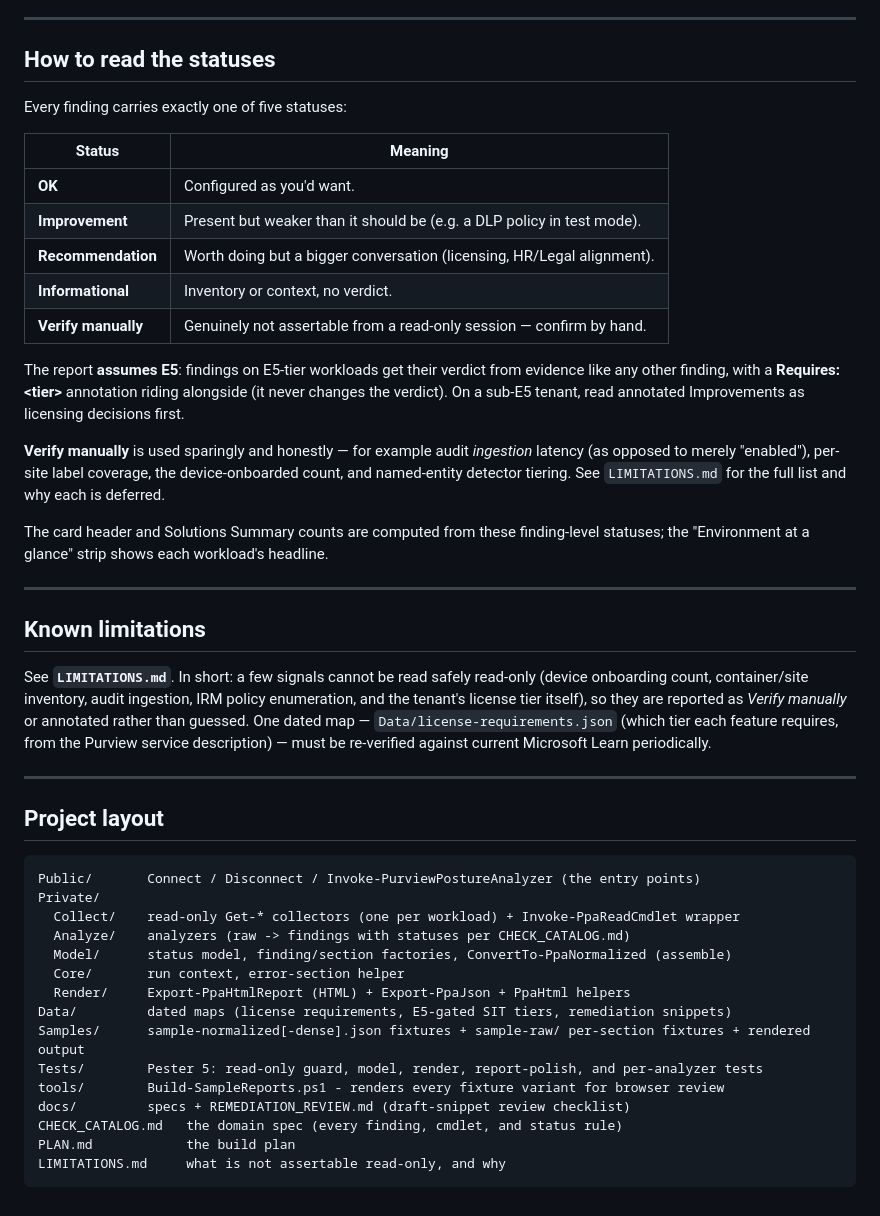
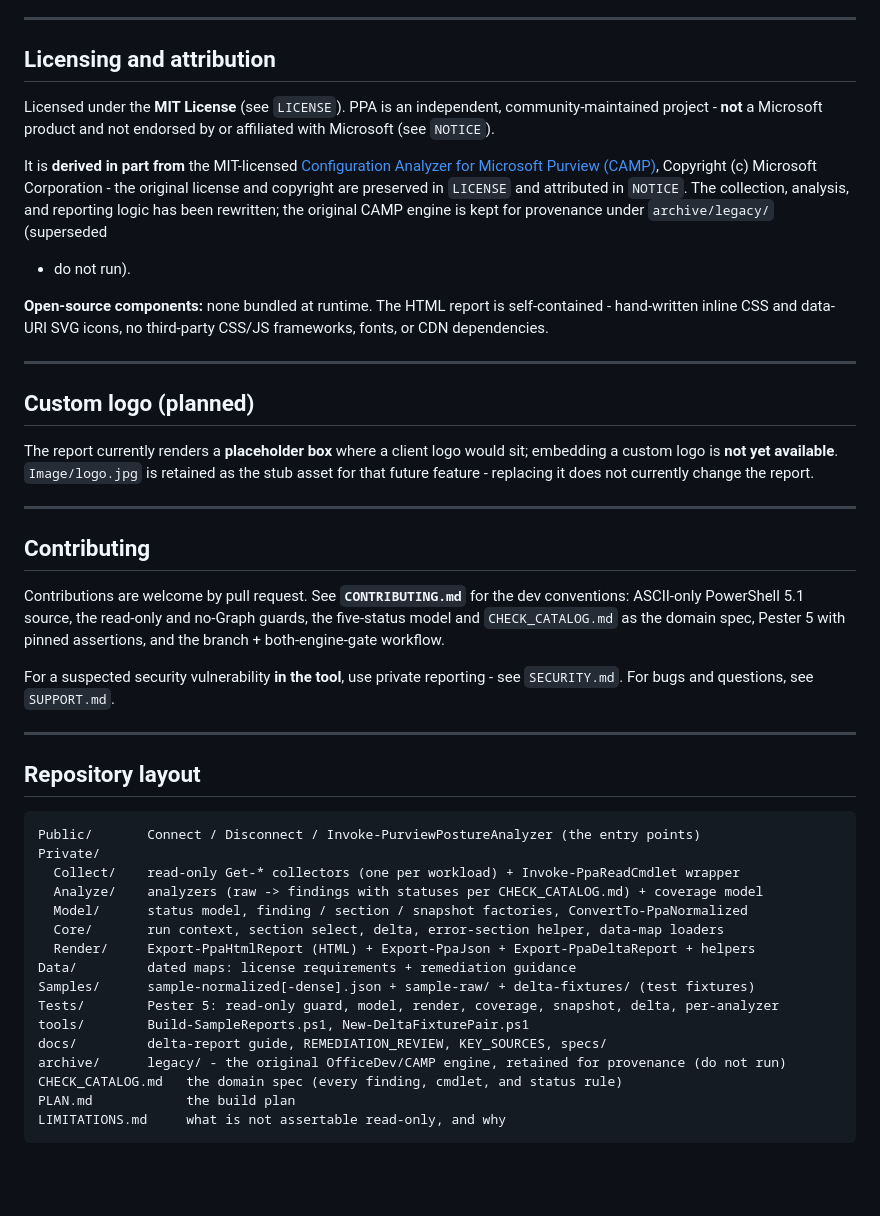
Before and after one commit to yazarmyint/PurviewPostureAnalyzer, a Markdown page: README.md, the part around one of its changes. Rendered like a GitHub page; blank space fills up the shorter version.

````diff
--- a/README.md
+++ b/README.md
@@ -168,56 +238,61 @@ guidance: [`docs/delta-report.md`](docs/delta-report.md).
 
 ---
 
-## How to read the statuses
+## Licensing and attribution
 
-Every finding carries exactly one of five statuses:
+Licensed under the **MIT License** (see `LICENSE`). PPA is an independent,
+community-maintained project - **not** a Microsoft product and not endorsed by or affiliated
+with Microsoft (see `NOTICE`).
 
-| Status | Meaning |
-|--------|---------|
-| **OK** | Configured as you'd want. |
-| **Improvement** | Present but weaker than it should be (e.g. a DLP policy in test mode). |
-| **Recommendation** | Worth doing but a bigger conversation (licensing, HR/Legal alignment). |
-| **Informational** | Inventory or context, no verdict. |
-| **Verify manually** | Genuinely not assertable from a read-only session — confirm by hand. |
+It is **derived in part from** the MIT-licensed
+[Configuration Analyzer for Microsoft Purview (CAMP)](https://github.com/OfficeDev/CAMP),
+Copyright (c) Microsoft Corporation - the original license and copyright are preserved in
+`LICENSE` and attributed in `NOTICE`. The collection, analysis, and reporting logic has been
+rewritten; the original CAMP engine is kept for provenance under `archive/legacy/` (superseded
+- do not run).
 
-The report **assumes E5**: findings on E5-tier workloads get their verdict from evidence like any
-other finding, with a **Requires: \<tier\>** annotation riding alongside (it never changes the
-verdict). On a sub-E5 tenant, read annotated Improvements as licensing decisions first.
-
-**Verify manually** is used sparingly and honestly — for example audit *ingestion* latency (as
-opposed to merely "enabled"), per-site label coverage, the device-onboarded count, and named-entity
-detector tiering. See `LIMITATIONS.md` for the full list and why each is deferred.
-
-The card header and Solutions Summary counts are computed from these finding-level statuses; the
-"Environment at a glance" strip shows each workload's headline.
+**Open-source components:** none bundled at runtime. The HTML report is self-contained -
+hand-written inline CSS and data-URI SVG icons, no third-party CSS/JS frameworks, fonts, or CDN
+dependencies.
 
 ---
 
-## Known limitations
+## Custom logo (planned)
 
-See **`LIMITATIONS.md`**. In short: a few signals cannot be read safely read-only (device
-onboarding count, container/site inventory, audit ingestion, IRM policy enumeration, and the
-tenant's license tier itself), so they are reported as *Verify manually* or annotated rather than
-guessed. One dated map — `Data/license-requirements.json` (which tier each feature requires, from
-the Purview service description) — must be re-verified against current Microsoft Learn periodically.
+The report currently renders a **placeholder box** where a client logo would sit; embedding a
+custom logo is **not yet available**. `Image/logo.jpg` is retained as the stub asset for that
+future feature - replacing it does not currently change the report.
 
 ---
 
-## Project layout
+## Contributing
+
+Contributions are welcome by pull request. See **`CONTRIBUTING.md`** for the dev conventions:
+ASCII-only PowerShell 5.1 source, the read-only and no-Graph guards, the five-status model and
+`CHECK_CATALOG.md` as the domain spec, Pester 5 with pinned assertions, and the branch +
+both-engine-gate workflow.
+
+For a suspected security vulnerability **in the tool**, use private reporting - see
+`SECURITY.md`. For bugs and questions, see `SUPPORT.md`.
+
+---
+
+## Repository layout
 
 ```
 Public/       Connect / Disconnect / Invoke-PurviewPostureAnalyzer (the entry points)
 Private/
   Collect/    read-only Get-* collectors (one per workload) + Invoke-PpaReadCmdlet wrapper
-  Analyze/    analyzers (raw -> findings with statuses per CHECK_CATALOG.md)
-  Model/      status model, finding/section factories, ConvertTo-PpaNormalized (assemble)
-  Core/       run context, error-section helper
-  Render/     Export-PpaHtmlReport (HTML) + Export-PpaJson + PpaHtml helpers
-Data/         dated maps (license requirements, E5-gated SIT tiers, remediation snippets)
-Samples/      sample-normalized[-dense].json fixtures + sample-raw/ per-section fixtures + rendered output
-Tests/        Pester 5: read-only guard, model, render, report-polish, and per-analyzer tests
-tools/        Build-SampleReports.ps1 - renders every fixture variant for browser review
-docs/         specs + REMEDIATION_REVIEW.md (draft-snippet review checklist)
+  Analyze/    analyzers (raw -> findings with statuses per CHECK_CATALOG.md) + coverage model
+  Model/      status model, finding / section / snapshot factories, ConvertTo-PpaNormalized
+  Core/       run context, section select, delta, error-section helper, data-map loaders
+  Render/     Export-PpaHtmlReport (HTML) + Export-PpaJson + Export-PpaDeltaReport + helpers
+Data/         dated maps: license requirements + remediation guidance
+Samples/      sample-normalized[-dense].json + sample-raw/ + delta-fixtures/ (test fixtures)
+Tests/        Pester 5: read-only guard, model, render, coverage, snapshot, delta, per-analyzer
+tools/        Build-SampleReports.ps1, New-DeltaFixturePair.ps1
+docs/         delta-report guide, REMEDIATION_REVIEW, KEY_SOURCES, specs/
+archive/      legacy/ - the original OfficeDev/CAMP engine, retained for provenance (do not run)
 CHECK_CATALOG.md   the domain spec (every finding, cmdlet, and status rule)
 PLAN.md            the build plan
 LIMITATIONS.md     what is not assertable read-only, and why
````
Also changed, not shown: other parts of README.md (+174 -104 lines), CONTRIBUTING.md (added, +74 -0 lines).
